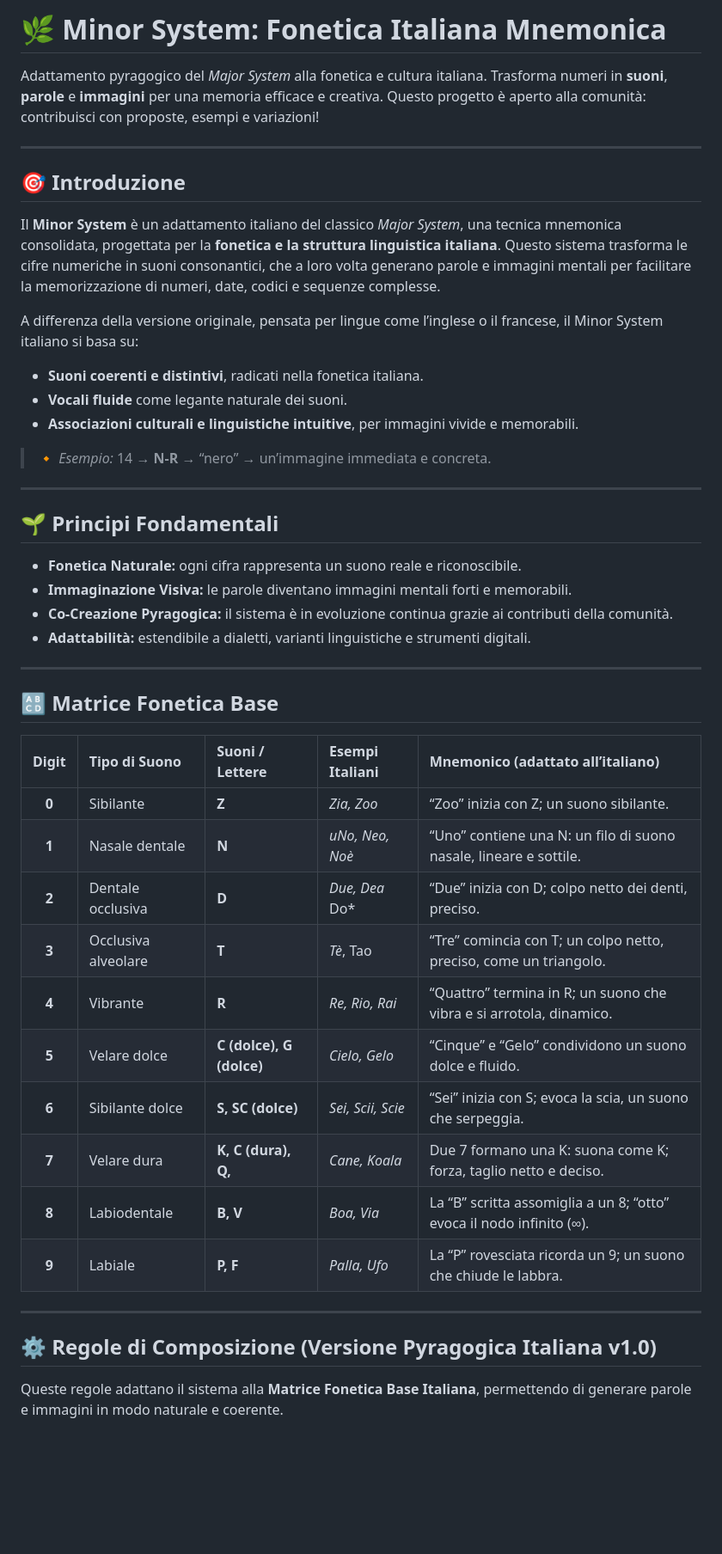
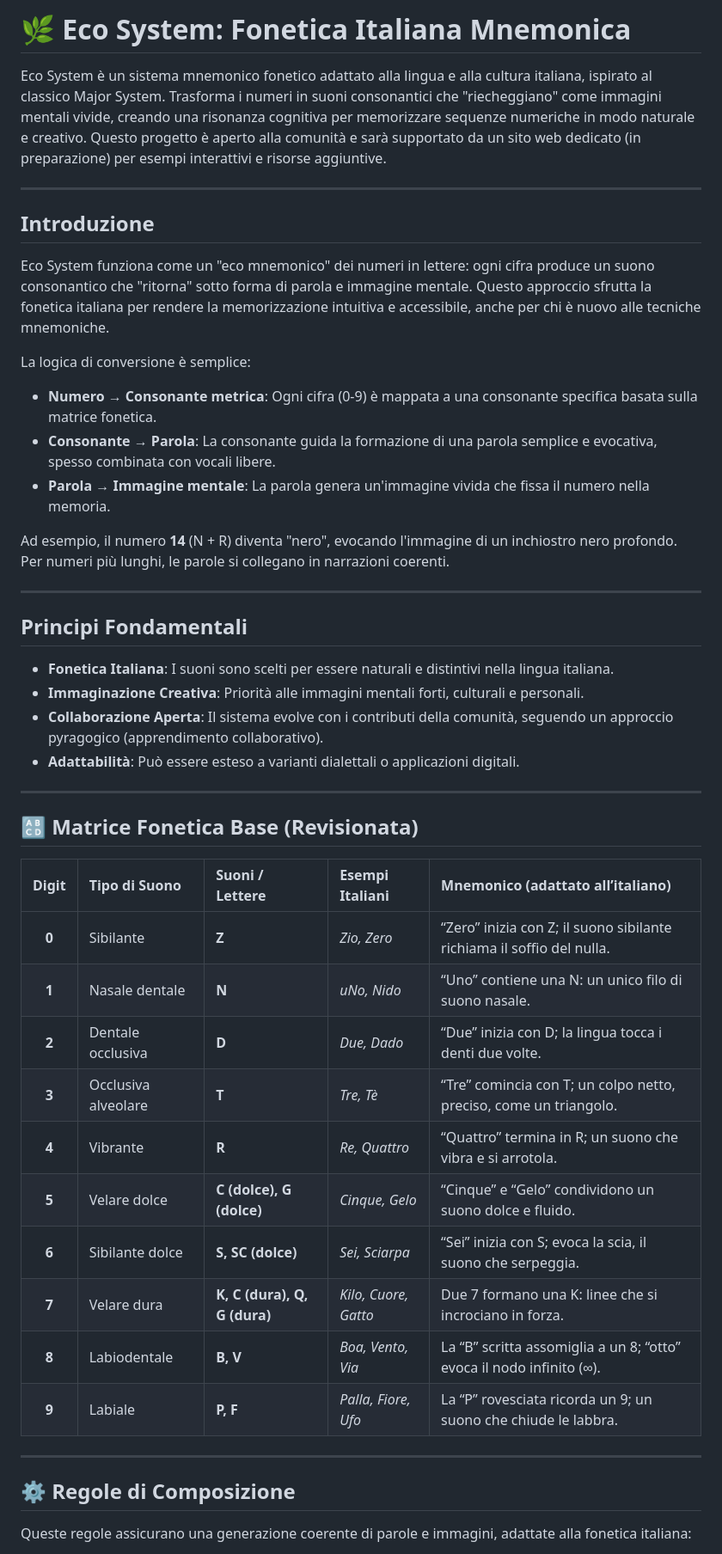
Before and after one commit to pyragogy/fonetica-italiana-mnemonica, a Markdown page: README.md, the part around the change printed below. Shown: that part at 86% size. GitHub-like rendering; blank space fills up the shorter version.

```diff
--- a/README.md
+++ b/README.md
@@ -1,54 +1,49 @@
-# 🌿 Minor System: Fonetica Italiana Mnemonica
+# 🌿 Eco System: Fonetica Italiana Mnemonica
 
-Adattamento pyragogico del *Major System* alla fonetica e cultura italiana.
-Trasforma numeri in **suoni**, **parole** e **immagini** per una memoria efficace e creativa.
-Questo progetto è aperto alla comunità: contribuisci con proposte, esempi e variazioni!
+Eco System è un sistema mnemonico fonetico adattato alla lingua e alla cultura italiana, ispirato al classico Major System. Trasforma i numeri in suoni consonantici che "riecheggiano" come immagini mentali vivide, creando una risonanza cognitiva per memorizzare sequenze numeriche in modo naturale e creativo. Questo progetto è aperto alla comunità e sarà supportato da un sito web dedicato (in preparazione) per esempi interattivi e risorse aggiuntive.
 
 ---
 
-## 🎯 Introduzione
+## Introduzione
 
-Il **Minor System** è un adattamento italiano del classico *Major System*, una tecnica mnemonica consolidata, progettata per la **fonetica e la struttura linguistica italiana**.
-Questo sistema trasforma le cifre numeriche in suoni consonantici, che a loro volta generano parole e immagini mentali per facilitare la memorizzazione di numeri, date, codici e sequenze complesse.
+Eco System funziona come un "eco mnemonico" dei numeri in lettere: ogni cifra produce un suono consonantico che "ritorna" sotto forma di parola e immagine mentale. Questo approccio sfrutta la fonetica italiana per rendere la memorizzazione intuitiva e accessibile, anche per chi è nuovo alle tecniche mnemoniche.
 
-A differenza della versione originale, pensata per lingue come l’inglese o il francese, il Minor System italiano si basa su:
+La logica di conversione è semplice:
+- **Numero → Consonante metrica**: Ogni cifra (0-9) è mappata a una consonante specifica basata sulla matrice fonetica.
+- **Consonante → Parola**: La consonante guida la formazione di una parola semplice e evocativa, spesso combinata con vocali libere.
+- **Parola → Immagine mentale**: La parola genera un'immagine vivida che fissa il numero nella memoria.
 
-* **Suoni coerenti e distintivi**, radicati nella fonetica italiana.
-* **Vocali fluide** come legante naturale dei suoni.
-* **Associazioni culturali e linguistiche intuitive**, per immagini vivide e memorabili.
-
-> 🔸 *Esempio:*
-> 14 → **N-R** → “nero” → un’immagine immediata e concreta.
+Ad esempio, il numero **14** (N + R) diventa "nero", evocando l'immagine di un inchiostro nero profondo. Per numeri più lunghi, le parole si collegano in narrazioni coerenti.
 
 ---
 
-## 🌱 Principi Fondamentali
+## Principi Fondamentali
 
-* **Fonetica Naturale:** ogni cifra rappresenta un suono reale e riconoscibile.
-* **Immaginazione Visiva:** le parole diventano immagini mentali forti e memorabili.
-* **Co-Creazione Pyragogica:** il sistema è in evoluzione continua grazie ai contributi della comunità.
-* **Adattabilità:** estendibile a dialetti, varianti linguistiche e strumenti digitali.
+- **Fonetica Italiana**: I suoni sono scelti per essere naturali e distintivi nella lingua italiana.
+- **Immaginazione Creativa**: Priorità alle immagini mentali forti, culturali e personali.
+- **Collaborazione Aperta**: Il sistema evolve con i contributi della comunità, seguendo un approccio pyragogico (apprendimento collaborativo).
+- **Adattabilità**: Può essere esteso a varianti dialettali o applicazioni digitali.
 
 ---
 
-## 🔠 Matrice Fonetica Base
+## 🔠 Matrice Fonetica Base (Revisionata)
 
 | Digit | Tipo di Suono       | Suoni / Lettere              | Esempi Italiani      | Mnemonico (adattato all’italiano)                                     |
 | :---: | :------------------ | :--------------------------- | :------------------- | :-------------------------------------------------------------------- |
-| **0** | Sibilante           | **Z**                        | *Zia, Zoo*           | “Zoo” inizia con Z; un suono sibilante.                               |
-| **1** | Nasale dentale      | **N**                        | *uNo, Neo, Noè*      | “Uno” contiene una N: un filo di suono nasale, lineare e sottile.     |
-| **2** | Dentale occlusiva   | **D**                        | *Due, Dea* Do*       | “Due” inizia con D; colpo netto dei denti, preciso.                   |
-| **3** | Occlusiva alveolare | **T**                        | *Tè*, Tao            | “Tre” comincia con T; un colpo netto, preciso, come un triangolo.     |
-| **4** | Vibrante            | **R**                        | *Re, Rio, Rai*       | “Quattro” termina in R; un suono che vibra e si arrotola, dinamico.   |
-| **5** | Velare dolce        | **C (dolce), G (dolce)**     | *Cielo, Gelo*        | “Cinque” e “Gelo” condividono un suono dolce e fluido.                |
-| **6** | Sibilante dolce     | **S, SC (dolce)**            | *Sei, Scii, Scie*    | “Sei” inizia con S; evoca la scia, un suono che serpeggia.            |
-| **7** | Velare dura         | **K, C (dura), Q,**          | *Cane, Koala*        | Due 7 formano una K: suona come K; forza, taglio netto e deciso.      |
-| **8** | Labiodentale        | **B, V**                     | *Boa, Via*           | La “B” scritta assomiglia a un 8; “otto” evoca il nodo infinito (∞).  |
-| **9** | Labiale             | **P, F**                     | *Palla, Ufo*         | La “P” rovesciata ricorda un 9; un suono che chiude le labbra.        |
+| **0** | Sibilante           | **Z**                        | *Zio, Zero*          | “Zero” inizia con Z; il suono sibilante richiama il soffio del nulla. |
+| **1** | Nasale dentale      | **N**                        | *uNo, Nido*          | “Uno” contiene una N: un unico filo di suono nasale.                  |
+| **2** | Dentale occlusiva   | **D**                        | *Due, Dado*          | “Due” inizia con D; la lingua tocca i denti due volte.                |
+| **3** | Occlusiva alveolare | **T**                        | *Tre, Tè*            | “Tre” comincia con T; un colpo netto, preciso, come un triangolo.     |
+| **4** | Vibrante            | **R**                        | *Re, Quattro*        | “Quattro” termina in R; un suono che vibra e si arrotola.             |
+| **5** | Velare dolce        | **C (dolce), G (dolce)**     | *Cinque, Gelo*       | “Cinque” e “Gelo” condividono un suono dolce e fluido.                |
+| **6** | Sibilante dolce     | **S, SC (dolce)**            | *Sei, Sciarpa*       | “Sei” inizia con S; evoca la scia, il suono che serpeggia.            |
+| **7** | Velare dura         | **K, C (dura), Q, G (dura)** | *Kilo, Cuore, Gatto* | Due 7 formano una K: linee che si incrociano in forza.                |
+| **8** | Labiodentale        | **B, V**                     | *Boa, Vento, Via*    | La “B” scritta assomiglia a un 8; “otto” evoca il nodo infinito (∞).  |
+| **9** | Labiale             | **P, F**                     | *Palla, Fiore, Ufo*  | La “P” rovesciata ricorda un 9; un suono che chiude le labbra.        |
 
 ---
 
-## ⚙️ Regole di Composizione (Versione Pyragogica Italiana v1.0)
+## ⚙️ Regole di Composizione
 
-Queste regole adattano il sistema alla **Matrice Fonetica Base Italiana**, permettendo di generare parole e immagini in modo naturale e coerente.
+Queste regole assicurano una generazione coerente di parole e immagini, adattate alla fonetica italiana:
 
```
Also changed, not shown: other parts of README.md (+51 -74 lines).
